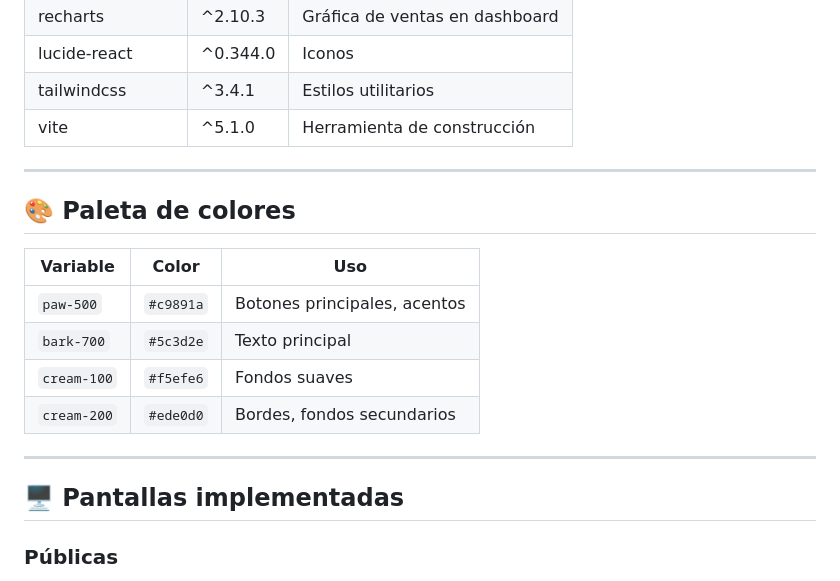
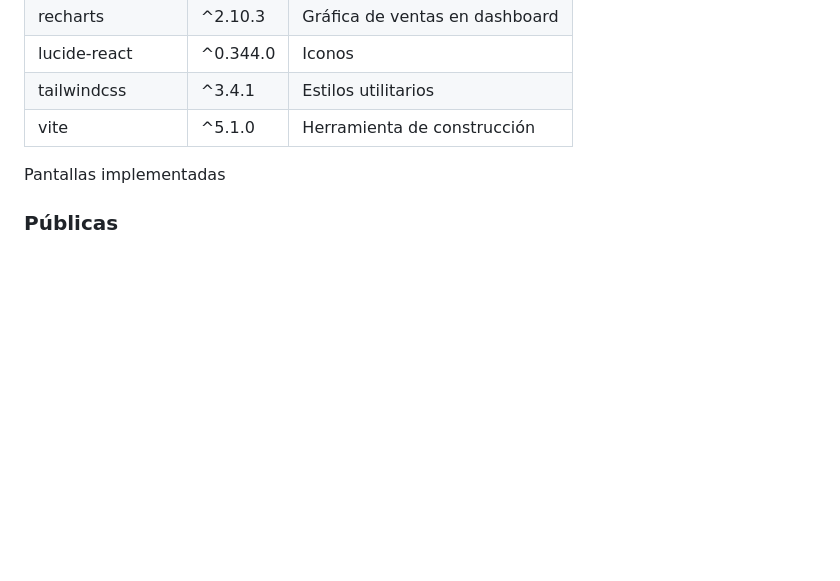
Before and after one commit to diegospapus21/ActivePaws, a Markdown page: README.md, the part around one of its changes. Drawn GitHub-style; blank space fills up the shorter version.

```diff
--- a/README.md
+++ b/README.md
@@ -84,20 +74,7 @@ npm run build
 | tailwindcss | ^3.4.1 | Estilos utilitarios |
 | vite | ^5.1.0 | Herramienta de construcción |
 
----
-
-## 🎨 Paleta de colores
-
-| Variable | Color | Uso |
-|----------|-------|-----|
-| `paw-500` | `#c9891a` | Botones principales, acentos |
-| `bark-700` | `#5c3d2e` | Texto principal |
-| `cream-100` | `#f5efe6` | Fondos suaves |
-| `cream-200` | `#ede0d0` | Bordes, fondos secundarios |
-
----
-
-## 🖥️ Pantallas implementadas
+ Pantallas implementadas
 
 ### Públicas
 - `/` — Inicio / Home
```
Also changed, not shown: other parts of README.md (+18 -28 lines).
